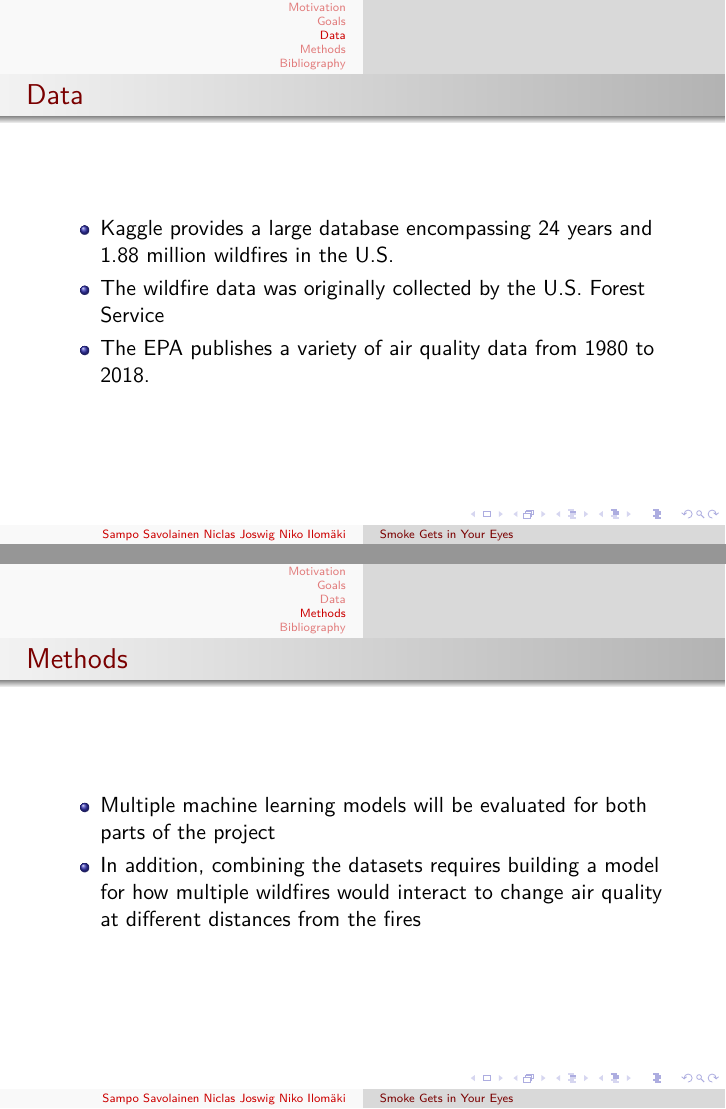
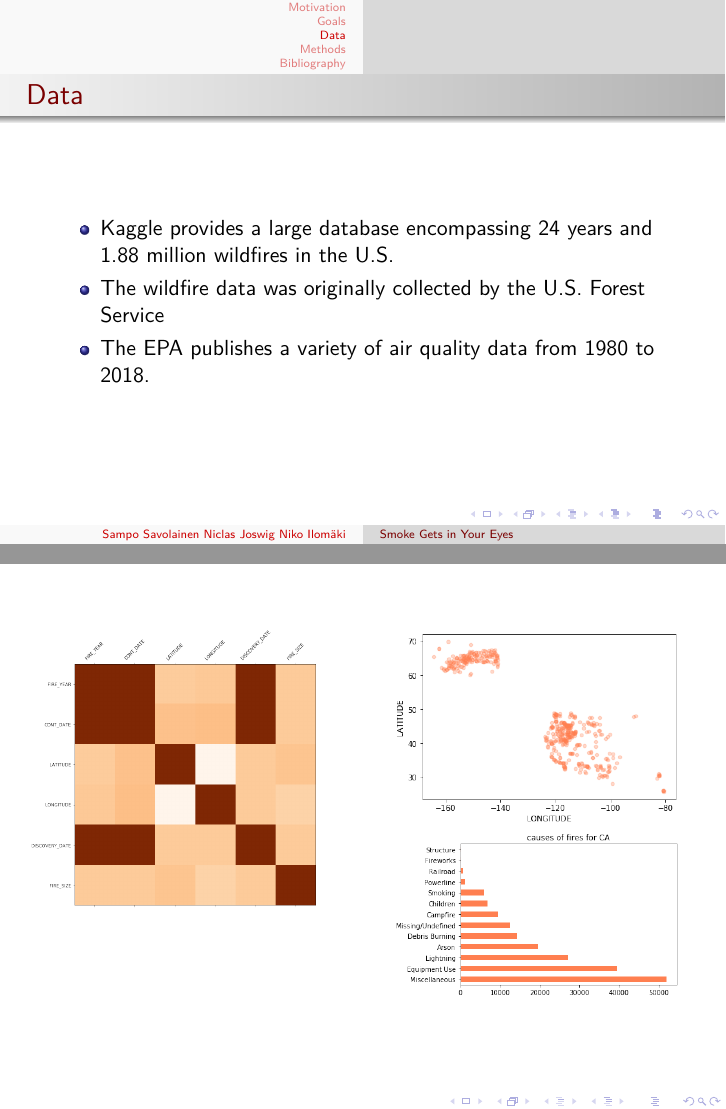
Before and after one commit to NVI/SmoGYEye, LaTeX slides (slides.tex): pages 5 and 6 of 8 before the commit and pages 5 and 6 of 9 after it, joined at a grey line. Compiled offline with XeLaTeX.

Commit message:
Added pictures to the slides

```diff
--- a/slides.tex
+++ b/slides.tex
@@ -56,6 +56,22 @@
 \end{itemize}
 \end{frame}
 
+\begin{frame}[plain]
+\begin{columns}[T]
+\noindent
+\begin{column}{0.5\textwidth}
+\includegraphics[width=0.95\textwidth]{correlation.png}
+\end{column}
+\hfill
+\begin{column}{0.5\textwidth}
+\includegraphics[width=0.95\textwidth]{map.png}
+
+\noindent
+\includegraphics[width=0.95\textwidth]{fire_causes.png}
+\end{column}
+\end{columns}
+\end{frame}
+
 \section{Methods}
 
 \begin{frame}{Methods}
```
